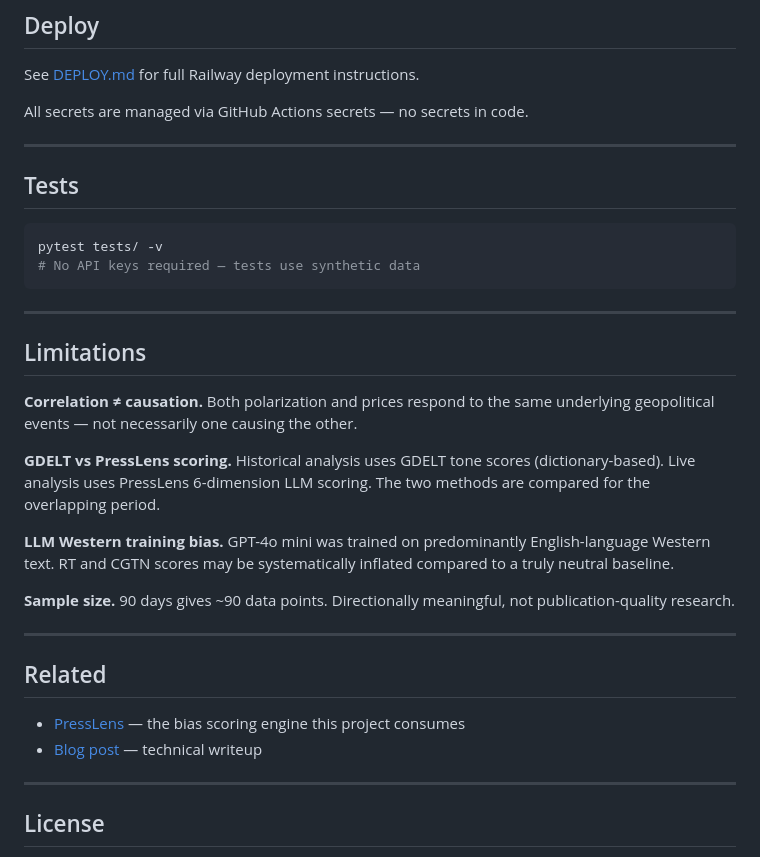
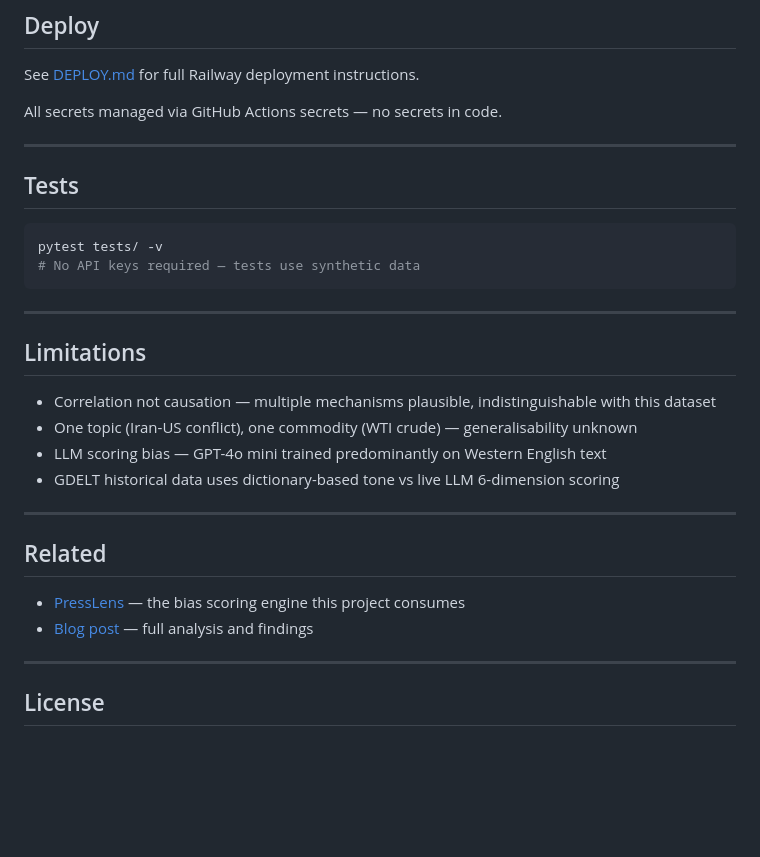
Before and after one commit to Zhenna/media-divergence-oil-price-signal, a Markdown page: README.md, the part around one of its changes. Rendered like a GitHub page; blank space fills up the shorter version.

```diff
--- a/README.md
+++ b/README.md
@@ -165,7 +112,7 @@ uvicorn backend.main:app --reload
 
 See [DEPLOY.md](DEPLOY.md) for full Railway deployment instructions.
 
-All secrets are managed via GitHub Actions secrets — no secrets in code.
+All secrets managed via GitHub Actions secrets — no secrets in code.
 
 ---
 
@@ -180,26 +127,17 @@ pytest tests/ -v
 
 ## Limitations
 
-**Correlation ≠ causation.** Both polarization and prices respond to the same
-underlying geopolitical events — not necessarily one causing the other.
-
-**GDELT vs PressLens scoring.** Historical analysis uses GDELT tone scores
-(dictionary-based). Live analysis uses PressLens 6-dimension LLM scoring.
-The two methods are compared for the overlapping period.
-
-**LLM Western training bias.** GPT-4o mini was trained on predominantly
-English-language Western text. RT and CGTN scores may be systematically
-inflated compared to a truly neutral baseline.
-
-**Sample size.** 90 days gives ~90 data points. Directionally meaningful,
-not publication-quality research.
+- Correlation not causation — multiple mechanisms plausible, indistinguishable with this dataset
+- One topic (Iran-US conflict), one commodity (WTI crude) — generalisability unknown
+- LLM scoring bias — GPT-4o mini trained predominantly on Western English text
+- GDELT historical data uses dictionary-based tone vs live LLM 6-dimension scoring
 
 ---
 
 ## Related
 
 - [PressLens](https://github.com/zhenna/presslens-media-bias-analyzer) — the bias scoring engine this project consumes
-- [Blog post](https://medium.com/@luzhenna) — technical writeup
+- [Blog post](BLOG_URL_PLACEHOLDER) — full analysis and findings
 
 ---
 
```
Also changed, not shown: other parts of README.md (+44 -97 lines).
